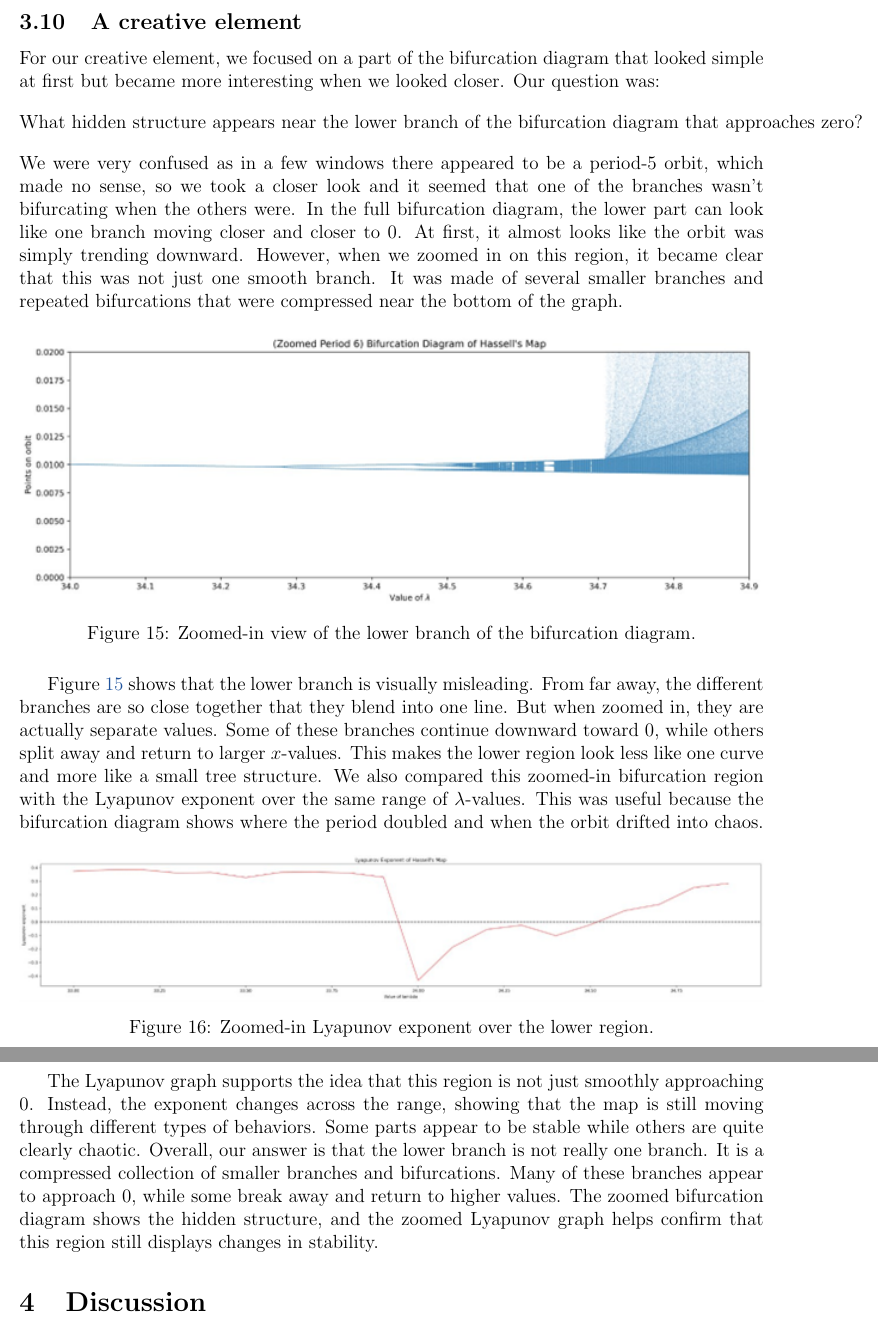
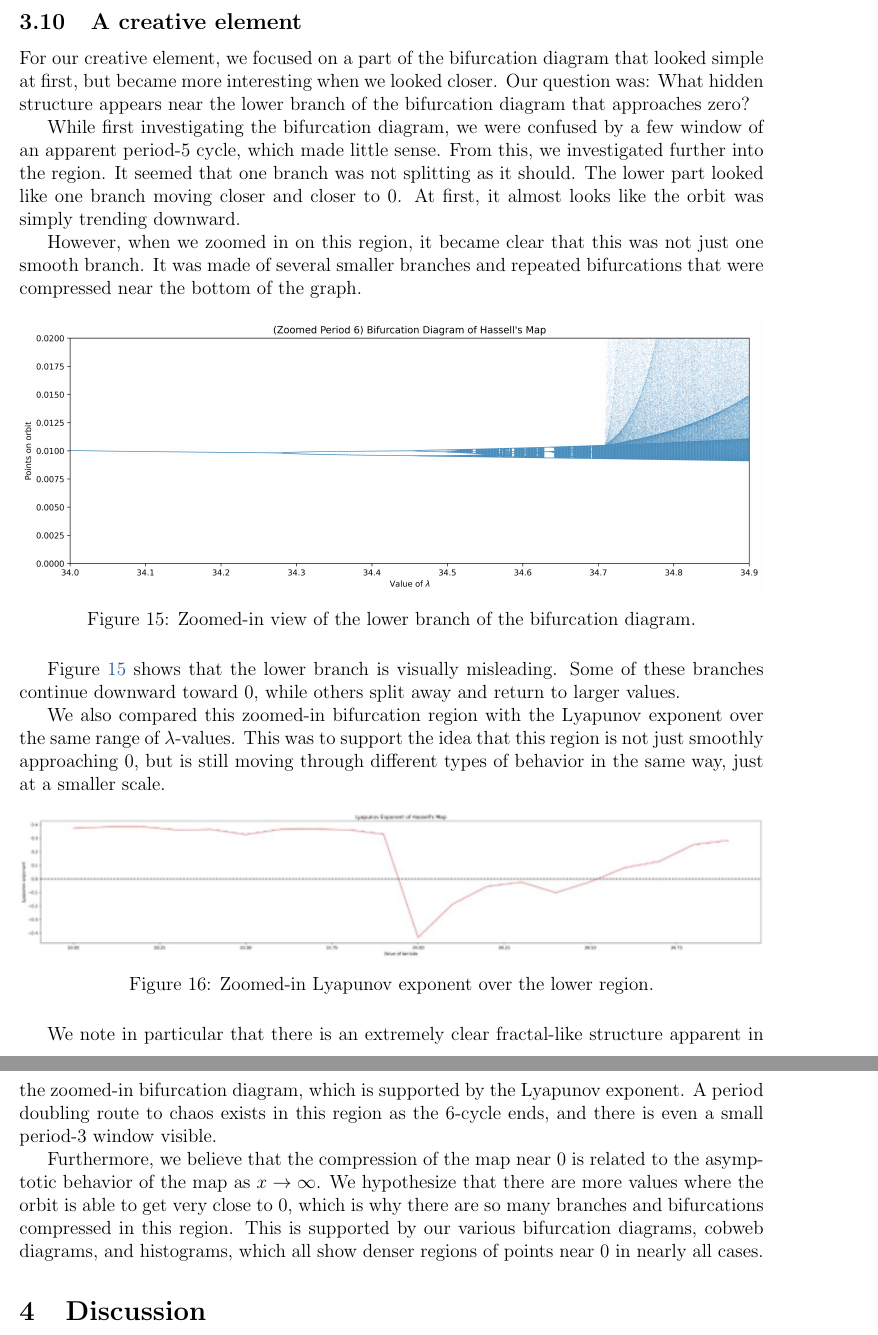
Before and after one commit to BruhSoundEffectNumber2/c455-project, a LaTeX paper (report.tex): two parts of pages 14 and 15 of 16, joined at a grey line, cut so that both start at the same text. Compiled offline with pdfLaTeX.

Commit message:
Further changes

```diff
--- a/report.tex
+++ b/report.tex
@@ -290,28 +280,33 @@ An analyical calculation of the Schwarzian derivative is likely possible, but wa
 
 % ----- 11. Creative element -----
 \subsection{A creative element}
-For our creative element, we focused on a part of the bifurcation diagram that looked simple at first but became more interesting when we looked closer. Our question was:
-\[
-\text{What hidden structure appears near the lower branch of the bifurcation diagram that approaches zero?}
-\]
-We were very confused as in a few windows there appeared to be a period-5 orbit, which made no sense, so we took a closer look and it seemed that one of the branches wasn't bifurcating when the others were.
-In the full bifurcation diagram, the lower part can look like one branch moving closer and closer to \(0\). At first, it almost looks like the orbit was simply trending downward. However, when we zoomed in on this region, it became clear that this was not just one smooth branch. It was made of several smaller branches and repeated bifurcations that were compressed near the bottom of the graph.
+For our creative element, we focused on a part of the bifurcation diagram that looked simple at first, but became more interesting when we looked closer. Our question was: What hidden structure appears near the lower branch of the bifurcation diagram that approaches zero?
+
+While first investigating the bifurcation diagram, we were confused by a few window of an apparent period-5 cycle, which made little sense. From this, we investigated further into the region. It seemed that one branch was not splitting as it should. The lower part looked like one branch moving closer and closer to \(0\). At first, it almost looks like the orbit was simply trending downward.
+
+However, when we zoomed in on this region, it became clear that this was not just one smooth branch. It was made of several smaller branches and repeated bifurcations that were compressed near the bottom of the graph.
+
 \begin{figure}[H]
     \centering
     \includegraphics[width=\textwidth]{figures/zoomed_bif.png}
     \caption{Zoomed-in view of the lower branch of the bifurcation diagram.}
     \label{fig:zoomed_bif}
 \end{figure}
-Figure~\ref{fig:zoomed_bif} shows that the lower branch is visually misleading. From far away, the different branches are so close together that they blend into one line. But when zoomed in, they are actually separate values. Some of these branches continue downward toward \(0\), while others split away and return to larger \(x\)-values. This makes the lower region look less like one curve and more like a small tree structure.
-We also compared this zoomed-in bifurcation region with the Lyapunov exponent over the same range of \(\lambda\)-values. This was useful because the bifurcation diagram shows where the period doubled and when the orbit drifted into chaos.
+
+Figure~\ref{fig:zoomed_bif} shows that the lower branch is visually misleading. Some of these branches continue downward toward $0$, while others split away and return to larger values.
+
+We also compared this zoomed-in bifurcation region with the Lyapunov exponent over the same range of $\lambda$-values. This was to support the idea that this region is not just smoothly approaching $0$, but is still moving through different types of behavior in the same way, just at a smaller scale.
+
 \begin{figure}[H]
     \centering
     \includegraphics[width=\textwidth]{figures/zoomed_lyap_exp.png}
     \caption{Zoomed-in Lyapunov exponent over the lower region.}
     \label{fig:zoomed_lyap_exp}
 \end{figure}
-The Lyapunov graph supports the idea that this region is not just smoothly approaching \(0\). Instead, the exponent changes across the range, showing that the map is still moving through different types of behaviors. Some parts appear to be stable while others are quite clearly chaotic.
-Overall, our answer is that the lower branch is not really one branch. It is a compressed collection of smaller branches and bifurcations. Many of these branches appear to approach \(0\), while some break away and return to higher values. The zoomed bifurcation diagram shows the hidden structure, and the zoomed Lyapunov graph helps confirm that this region still displays changes in stability.
+
+We note in particular that there is an extremely clear fractal-like structure apparent in the zoomed-in bifurcation diagram, which is supported by the Lyapunov exponent. A period doubling route to chaos exists in this region as the 6-cycle ends, and there is even a small period-3 window visible.
+
+Furthermore, we believe that the compression of the map near $0$ is related to the asymptotic behavior of the map as $x \to \infty$. We hypothesize that there are more values where the orbit is able to get very close to $0$, which is why there are so many branches and bifurcations compressed in this region. This is supported by our various bifurcation diagrams, cobweb diagrams, and histograms, which all show denser regions of points near $0$ in nearly all cases.
 
 % ============================================================
 \section{Discussion}
```
Also changed, not shown: figures/zoomed_bif.png, report.tex (10 more changed lines).
